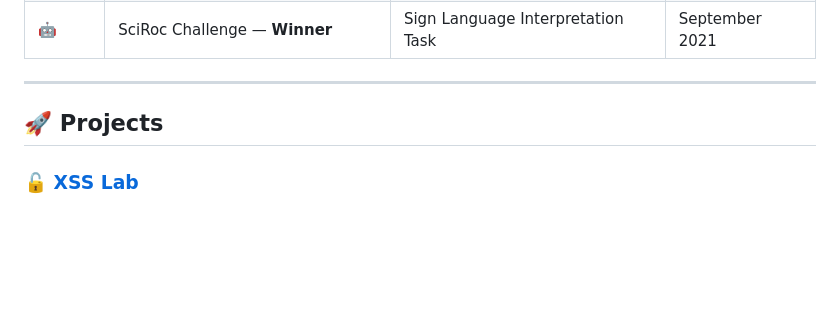
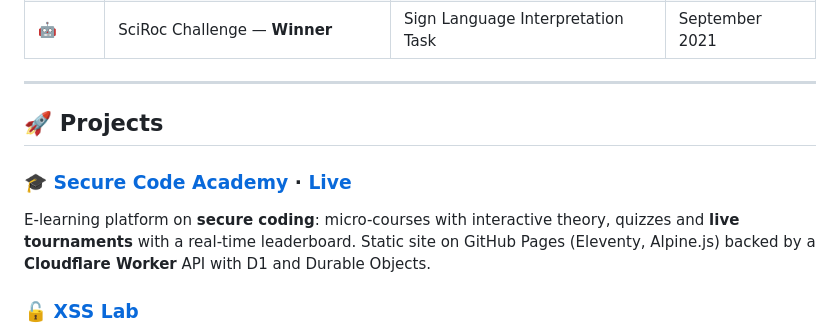
Before and after one commit to FCeruzzi/fceruzzi.github.io, a Markdown page: README.md, the part around the change. Rendered like a GitHub page; blank space fills up the shorter version.

```diff
--- a/README.md
+++ b/README.md
@@ -70,6 +70,9 @@ At Sogei I perform:
 
 ## 🚀 Projects
 
+### 🎓 [Secure Code Academy](https://github.com/FCeruzzi/secure-code-academy) · [Live](https://fceruzzi.github.io/secure-code-academy/)
+E-learning platform on **secure coding**: micro-courses with interactive theory, quizzes and **live tournaments** with a real-time leaderboard. Static site on GitHub Pages (Eleventy, Alpine.js) backed by a **Cloudflare Worker** API with D1 and Durable Objects.
+
 ### 🔓 [XSS Lab](https://github.com/FCeruzzi/xss-lab)
 Educational vulnerable lab for testing and understanding **Cross-Site Scripting** vulnerabilities in Java. Implements 5 types of XSS attacks (vulnerable + secure versions) with Spring Boot & Thymeleaf.
 
```
